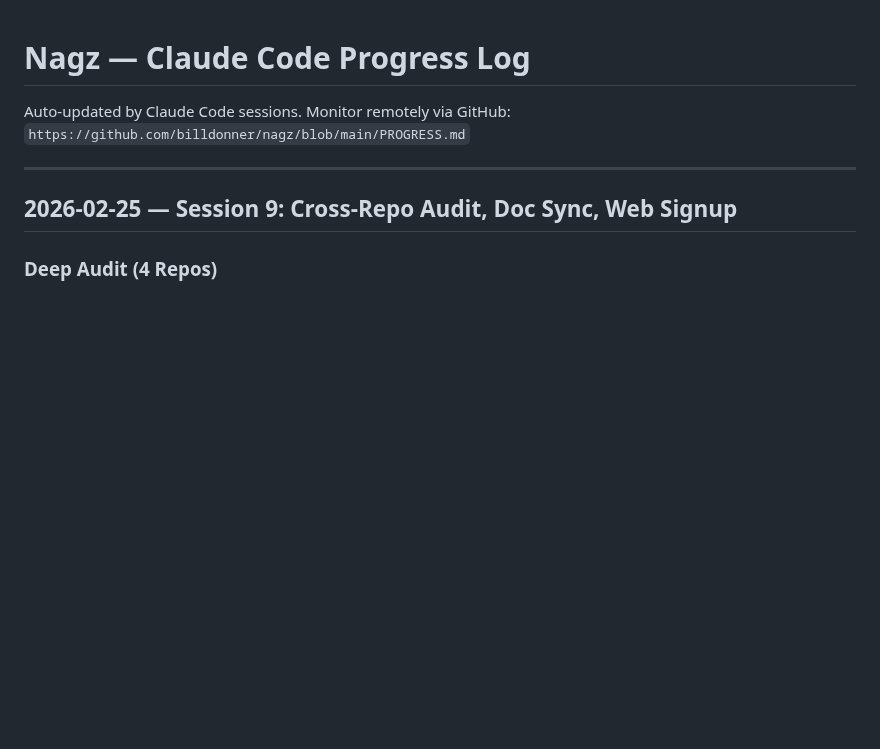
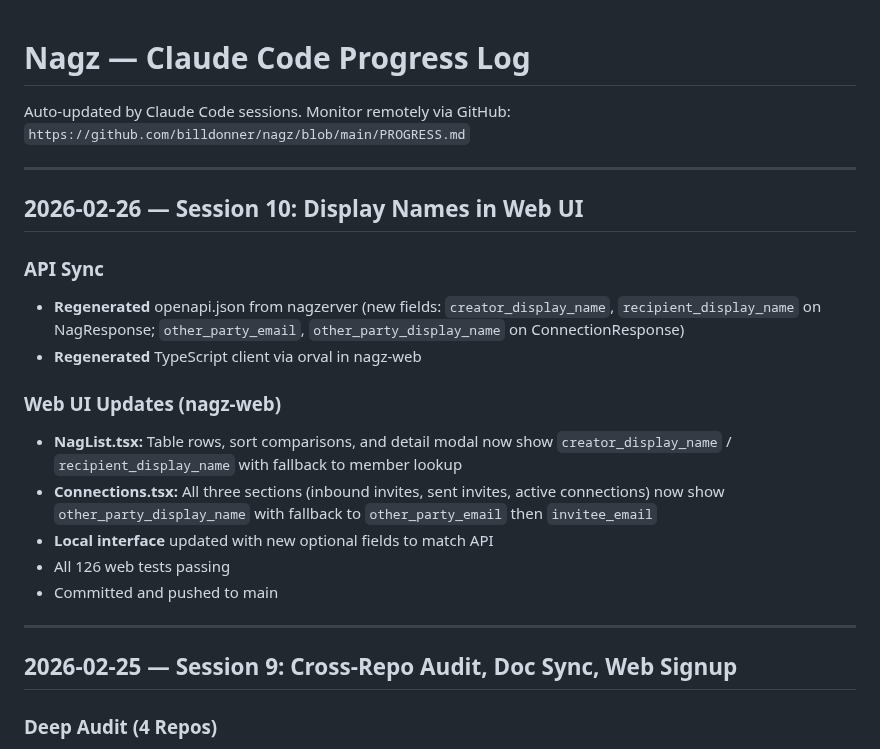
Before and after one commit to billdonner/nagz, a Markdown page: PROGRESS.md, the part around the change. Drawn GitHub-style; blank space fills up the shorter version.

Commit message:
Update PROGRESS.md: Session 10 — display names in web UI
Co-Authored-By: Claude Opus 4.6 <noreply@anthropic.com>

```diff
--- a/PROGRESS.md
+++ b/PROGRESS.md
@@ -2,6 +2,21 @@
 
 Auto-updated by Claude Code sessions. Monitor remotely via GitHub:
 `https://github.com/billdonner/nagz/blob/main/PROGRESS.md`
+
+---
+
+## 2026-02-26 — Session 10: Display Names in Web UI
+
+### API Sync
+- **Regenerated** openapi.json from nagzerver (new fields: `creator_display_name`, `recipient_display_name` on NagResponse; `other_party_email`, `other_party_display_name` on ConnectionResponse)
+- **Regenerated** TypeScript client via orval in nagz-web
+
+### Web UI Updates (nagz-web)
+- **NagList.tsx:** Table rows, sort comparisons, and detail modal now show `creator_display_name` / `recipient_display_name` with fallback to member lookup
+- **Connections.tsx:** All three sections (inbound invites, sent invites, active connections) now show `other_party_display_name` with fallback to `other_party_email` then `invitee_email`
+- **Local interface** updated with new optional fields to match API
+- All 126 web tests passing
+- Committed and pushed to main
 
 ---
 
```
